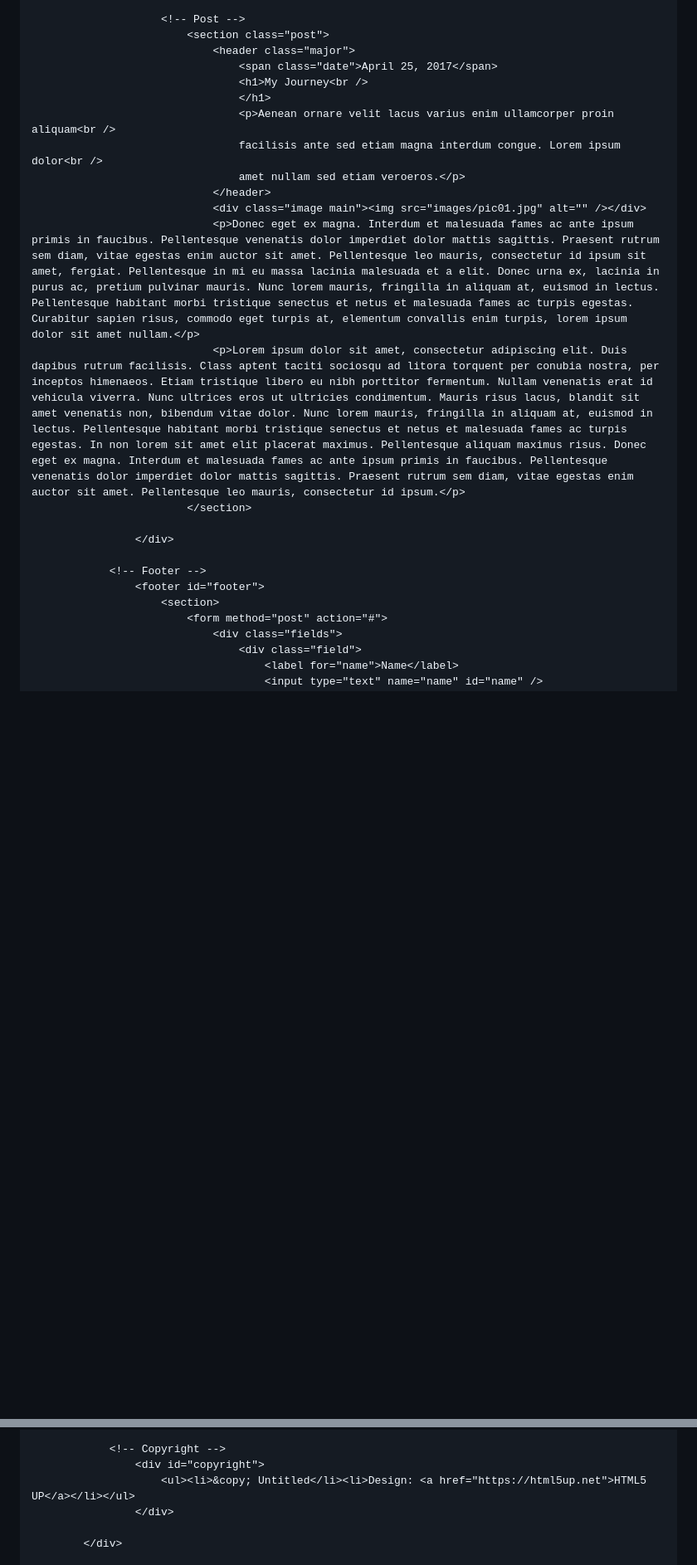
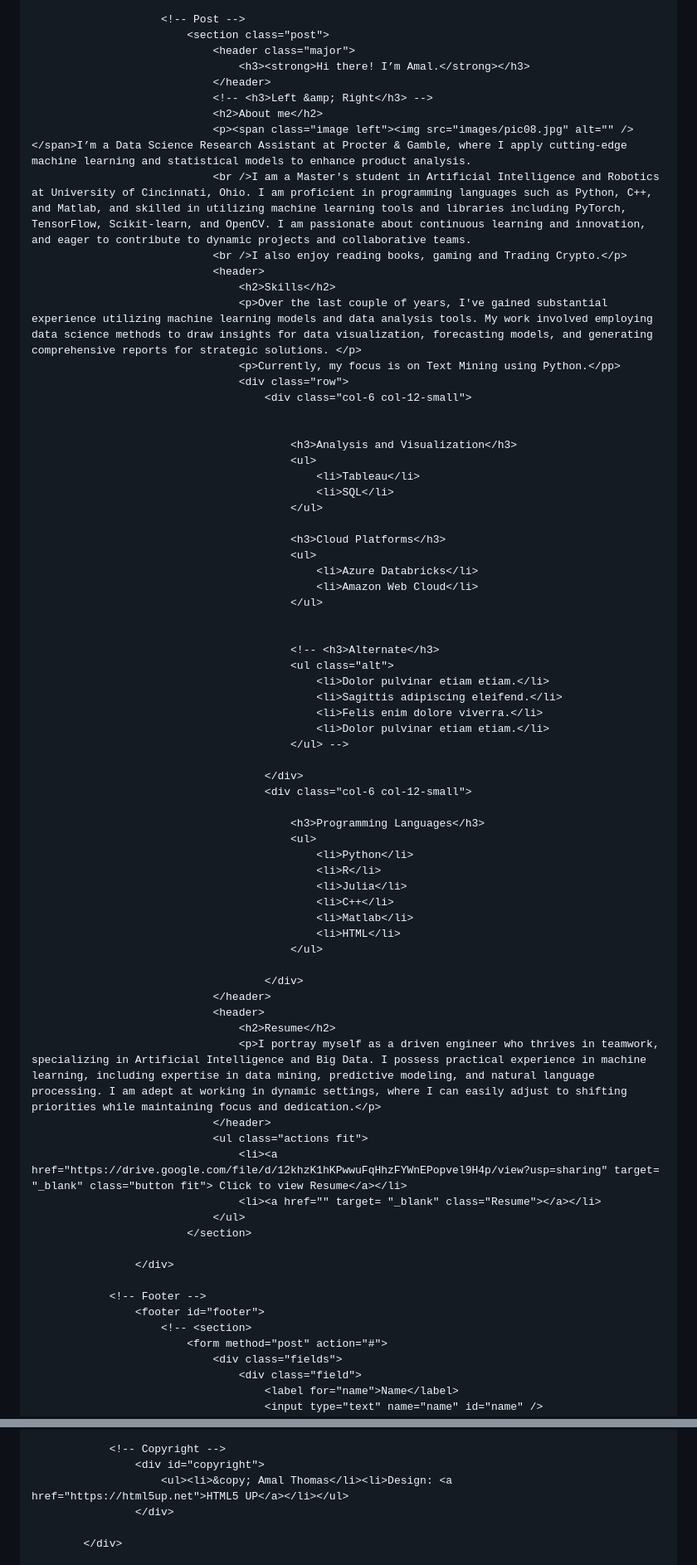
Before and after one commit to Amalraj99thomas/Amalraj99thomas.github.io, a Markdown page: README.md, 2 parts joined by grey strips. Shown: that part at 83% size. GitHub-like rendering; blank space fills up the shorter version.

```diff
--- a/README.md
+++ b/README.md
@@ -55,23 +55,72 @@
 						<!-- Post -->
 							<section class="post">
 								<header class="major">
-									<span class="date">April 25, 2017</span>
-									<h1>My Journey<br />
-									</h1>
-									<p>Aenean ornare velit lacus varius enim ullamcorper proin aliquam<br />
-									facilisis ante sed etiam magna interdum congue. Lorem ipsum dolor<br />
-									amet nullam sed etiam veroeros.</p>
+									<h3><strong>Hi there! I’m Amal.</strong></h3>
 								</header>
-								<div class="image main"><img src="images/pic01.jpg" alt="" /></div>
-								<p>Donec eget ex magna. Interdum et malesuada fames ac ante ipsum primis in faucibus. Pellentesque venenatis dolor imperdiet dolor mattis sagittis. Praesent rutrum sem diam, vitae egestas enim auctor sit amet. Pellentesque leo mauris, consectetur id ipsum sit amet, fergiat. Pellentesque in mi eu massa lacinia malesuada et a elit. Donec urna ex, lacinia in purus ac, pretium pulvinar mauris. Nunc lorem mauris, fringilla in aliquam at, euismod in lectus. Pellentesque habitant morbi tristique senectus et netus et malesuada fames ac turpis egestas. Curabitur sapien risus, commodo eget turpis at, elementum convallis enim turpis, lorem ipsum dolor sit amet nullam.</p>
-								<p>Lorem ipsum dolor sit amet, consectetur adipiscing elit. Duis dapibus rutrum facilisis. Class aptent taciti sociosqu ad litora torquent per conubia nostra, per inceptos himenaeos. Etiam tristique libero eu nibh porttitor fermentum. Nullam venenatis erat id vehicula viverra. Nunc ultrices eros ut ultricies condimentum. Mauris risus lacus, blandit sit amet venenatis non, bibendum vitae dolor. Nunc lorem mauris, fringilla in aliquam at, euismod in lectus. Pellentesque habitant morbi tristique senectus et netus et malesuada fames ac turpis egestas. In non lorem sit amet elit placerat maximus. Pellentesque aliquam maximus risus. Donec eget ex magna. Interdum et malesuada fames ac ante ipsum primis in faucibus. Pellentesque venenatis dolor imperdiet dolor mattis sagittis. Praesent rutrum sem diam, vitae egestas enim auctor sit amet. Pellentesque leo mauris, consectetur id ipsum.</p>
+								<!-- <h3>Left &amp; Right</h3> -->
+								<h2>About me</h2>
+								<p><span class="image left"><img src="images/pic08.jpg" alt="" /></span>I’m a Data Science Research Assistant at Procter & Gamble, where I apply cutting-edge machine learning and statistical models to enhance product analysis.
+								<br />I am a Master's student in Artificial Intelligence and Robotics at University of Cincinnati, Ohio. I am proficient in programming languages such as Python, C++, and Matlab, and skilled in utilizing machine learning tools and libraries including PyTorch, TensorFlow, Scikit-learn, and OpenCV. I am passionate about continuous learning and innovation, and eager to contribute to dynamic projects and collaborative teams.
+								<br />I also enjoy reading books, gaming and Trading Crypto.</p>
+								<header>
+									<h2>Skills</h2>
+									<p>Over the last couple of years, I've gained substantial experience utilizing machine learning models and data analysis tools. My work involved employing data science methods to draw insights for data visualization, forecasting models, and generating comprehensive reports for strategic solutions. </p>
+									<p>Currently, my focus is on Text Mining using Python.</pp>
+									<div class="row">
+										<div class="col-6 col-12-small">
+
+
+											<h3>Analysis and Visualization</h3>
+											<ul>
+												<li>Tableau</li>
+												<li>SQL</li>
+											</ul>
+
+											<h3>Cloud Platforms</h3>
+											<ul>
+												<li>Azure Databricks</li>
+												<li>Amazon Web Cloud</li>
+											</ul>
+
+
+											<!-- <h3>Alternate</h3>
+											<ul class="alt">
+												<li>Dolor pulvinar etiam etiam.</li>
+												<li>Sagittis adipiscing eleifend.</li>
+												<li>Felis enim dolore viverra.</li>
+												<li>Dolor pulvinar etiam etiam.</li>
+											</ul> -->
+
+										</div>
+										<div class="col-6 col-12-small">
+
+											<h3>Programming Languages</h3>
+											<ul>
+												<li>Python</li>
+												<li>R</li>
+												<li>Julia</li>
+												<li>C++</li>
+												<li>Matlab</li>
+												<li>HTML</li>
+											</ul>
+
+										</div>
+								</header>
+								<header>
+									<h2>Resume</h2>
+									<p>I portray myself as a driven engineer who thrives in teamwork, specializing in Artificial Intelligence and Big Data. I possess practical experience in machine learning, including expertise in data mining, predictive modeling, and natural language processing. I am adept at working in dynamic settings, where I can easily adjust to shifting priorities while maintaining focus and dedication.</p>
+								</header>
+								<ul class="actions fit">
+									<li><a href="https://drive.google.com/file/d/12khzK1hKPwwuFqHhzFYWnEPopvel9H4p/view?usp=sharing" target= "_blank" class="button fit"> Click to view Resume</a></li>
+									<li><a href="" target= "_blank" class="Resume"></a></li>
+								</ul>
 							</section>
 
 					</div>
 
 				<!-- Footer -->
 					<footer id="footer">
-						<section>
+						<!-- <section>
 							<form method="post" action="#">
 								<div class="fields">
 									<div class="field">
@@ -120,7 +169,7 @@
 
 				<!-- Copyright -->
 					<div id="copyright">
-						<ul><li>&copy; Untitled</li><li>Design: <a href="https://html5up.net">HTML5 UP</a></li></ul>
+						<ul><li>&copy; Amal Thomas</li><li>Design: <a href="https://html5up.net">HTML5 UP</a></li></ul>
 					</div>
 
 			</div>
```
Also changed, not shown: other parts of README.md (+10 -10 lines).
